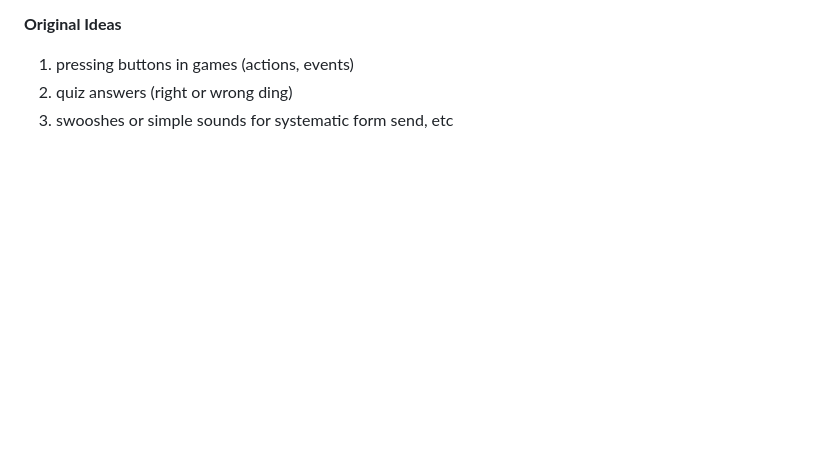
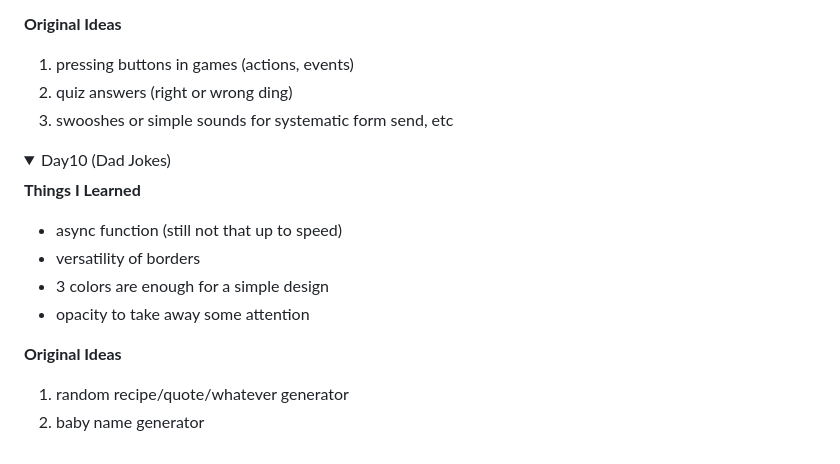
Before and after one commit to Uma1ra/50projects-50days-JavaScript, a Markdown page: README.md, the part around one of its changes. Drawn GitHub-style; folded sections open; blank space fills up the shorter version.

Commit message:
[Finish] 10 Dad jokes
update README for day10

```diff
--- a/README.md
+++ b/README.md
@@ -169,3 +169,17 @@ Referenced Github Repo: https://github.com/bradtraversy/50projects50days
   3. swooshes or simple sounds for systematic form send, etc
 
 </details>
+
+<details>
+  <summary>Day10 (Dad Jokes)</summary>
+
+  **Things I Learned**
+  - async function (still not that up to speed)
+  - versatility of borders
+  - 3 colors are enough for a simple design
+  - opacity to take away some attention
+
+  **Original Ideas**
+  1. random recipe/quote/whatever generator
+  2. baby name generator
+
```
Also changed, not shown: other parts of README.md (+1 -0 lines).
